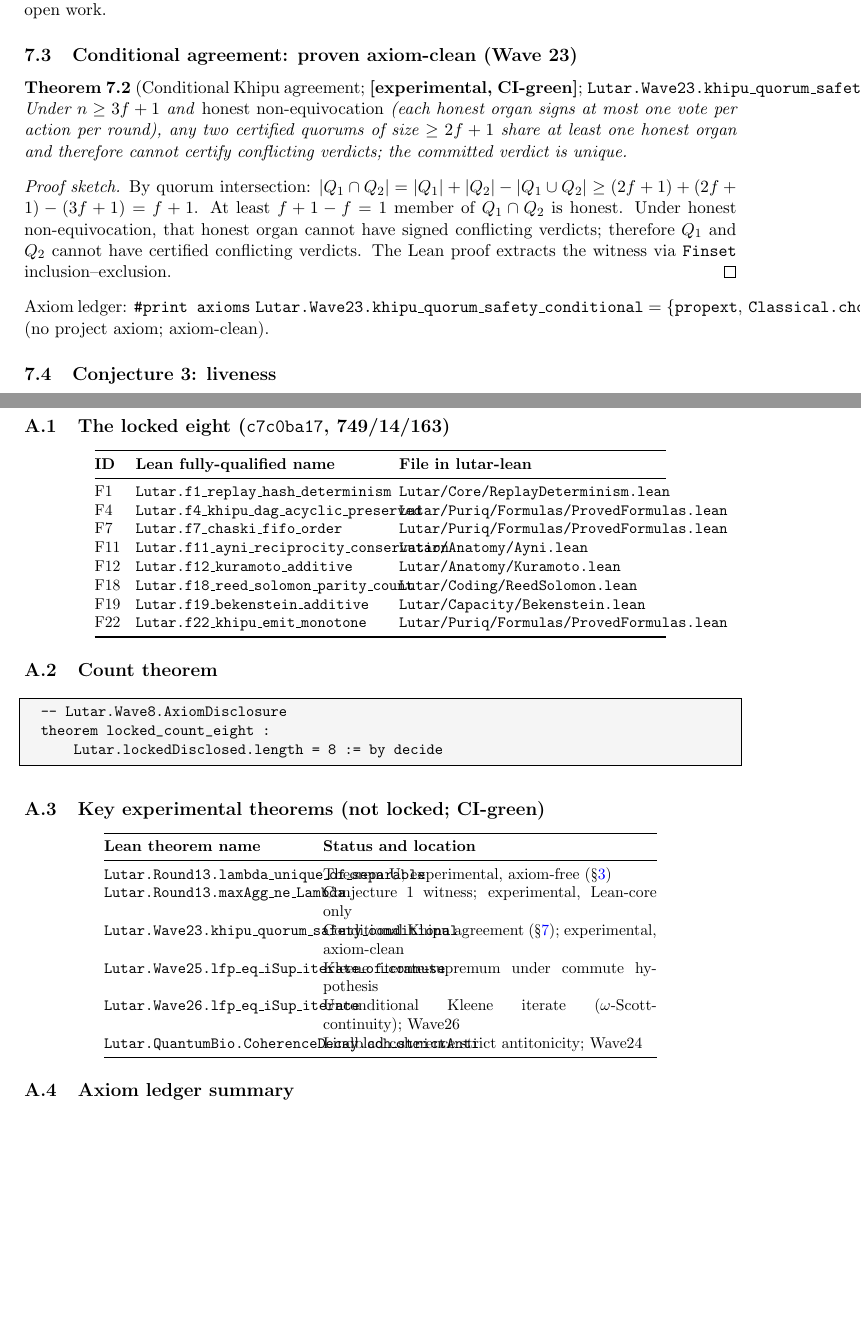
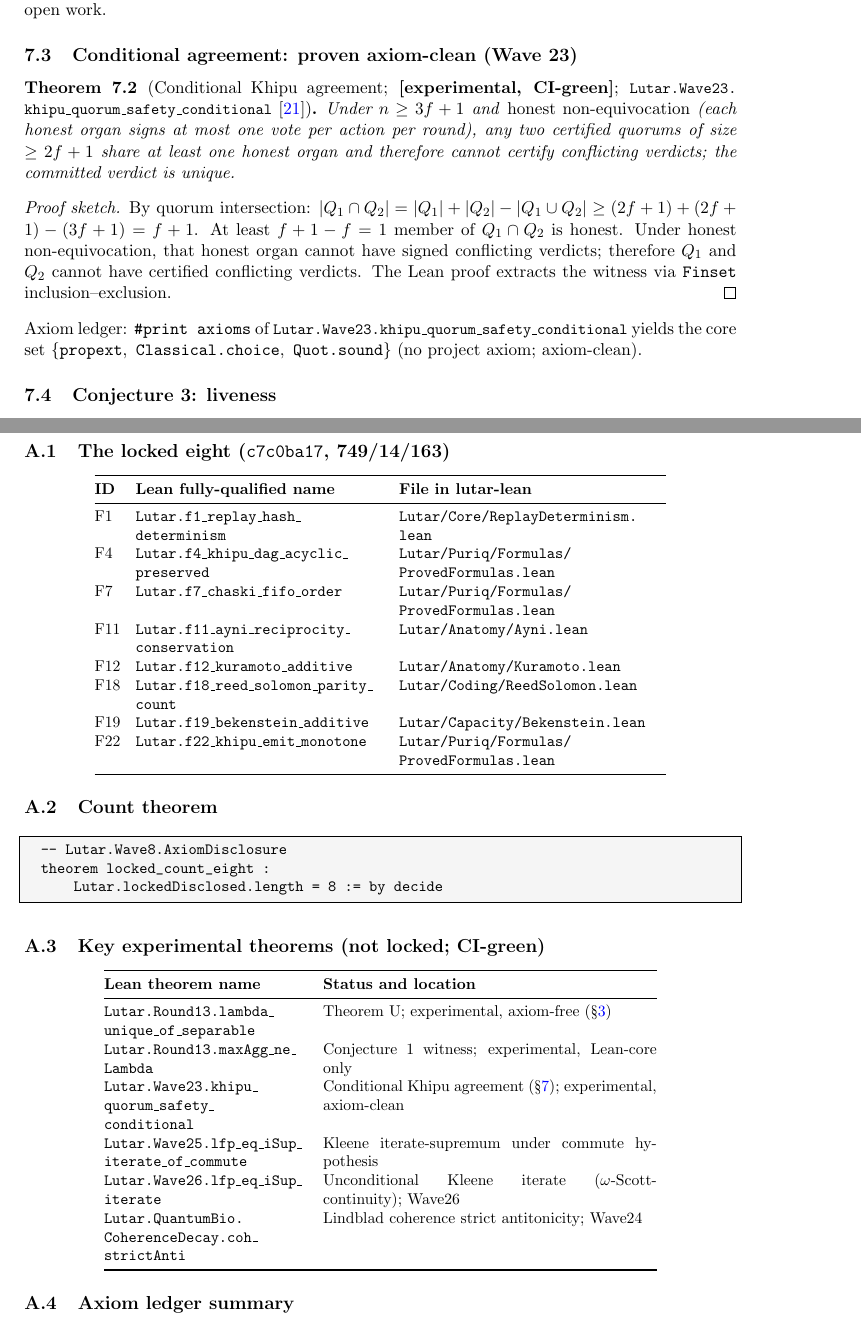
Before and after one commit to szl-holdings/szl-papers, a LaTeX thesis (thesis/arxiv/gpd-unified-v26/main.tex): two parts of pages 13 and 21 of 23, joined at a grey line, cut so that both start at the same text, the shorter picture padded with empty space. Compiled offline with pdfLaTeX.

Commit message:
fix(paper): resolve Lean-name table overlaps (#13)
Section 4.2 (eight formulas), the fully-qualified names table, Theorem U
header, axiom-ledger line, and the P3/P4 pillar table had long Lean theorem
names overflowing their columns/margins. Adds a breakable \lean{} helper and
rebalances column widths so identifiers wrap cleanly. Formatting only:
no claim, number, or proof changed (8 locked, Lambda = Conjecture 1, kernel
c7c0ba17 all identical in substance). Compiles clean, 23 pages.

Signed-off-by: Stephen Lutar <stephenlutar2@gmail.com>

```diff
--- a/thesis/arxiv/gpd-unified-v26/main.tex
+++ b/thesis/arxiv/gpd-unified-v26/main.tex
@@ -22,6 +22,7 @@
 \usepackage{amsmath,amssymb,amsthm}
 \usepackage{booktabs}
 \usepackage{array}
+\usepackage{seqsplit}
 \usepackage{longtable}
 \usepackage{listings}
 \usepackage{xcolor}
@@ -44,6 +45,15 @@
   backgroundcolor=\color{gray!8}
 }
 
+%% ---------- Helper: breakable monospace identifiers (for long Lean names) ---
+% Renders an identifier in small typewriter. Long dotted/snake_case names are
+% pre-broken at separators in the source using \_ and \. followed by nothing;
+% here we simply allow a break after every explicit \allowbreak the caller (or
+% the \lb helper below) inserts. \lb = a zero-width break opportunity usable
+% inside \texttt so long tokens wrap instead of overflowing the column/margin.
+\newcommand{\lean}[1]{{\small\ttfamily #1}}
+\newcommand{\lb}{\discretionary{}{}{}}
+
 %% ---------- Theorem environments ---------------------------------------
 \newtheorem{theorem}{Theorem}[section]
 \newtheorem{corollary}[theorem]{Corollary}
@@ -56,9 +66,9 @@
 %% ---------- Macros ----------------------------------------------------
 \newcommand{\Lam}{\Lambda}
 \newcommand{\kernelaxioms}%
-  {\{\texttt{propext},\,\texttt{funext},\,\texttt{Classical.choice},\,\texttt{Quot.sound}\}}
+  {\{\texttt{propext},\allowbreak\ \texttt{funext},\allowbreak\ \texttt{Classical.choice},\allowbreak\ \texttt{Quot.sound}\}}
 \newcommand{\Ucoreaxioms}%
-  {\{\texttt{propext},\,\texttt{Classical.choice},\,\texttt{Quot.sound}\}}
+  {\{\texttt{propext},\allowbreak\ \texttt{Classical.choice},\allowbreak\ \texttt{Quot.sound}\}}
 \newcommand{\locked}{\textbf{[locked]}}
 \newcommand{\experimental}{\textbf{[experimental, CI-green]}}
 \newcommand{\conj}{\textbf{[Conjecture]}}
@@ -765,9 +777,9 @@ conflicting verdicts.  The Lean proof extracts the witness via
 \texttt{Finset} inclusion--exclusion.
 \end{proof}
 
-\noindent Axiom ledger: $\texttt{\#print axioms}\;
-\texttt{Lutar.Wave23.khipu\_quorum\_safety\_conditional} = \Ucoreaxioms$
-(no project axiom; axiom-clean).
+\noindent Axiom ledger: \texttt{\#print axioms} of
+\lean{Lutar.\lb Wave23.\lb khipu\_\lb quorum\_\lb safety\_\lb conditional}
+yields the core set $\Ucoreaxioms$ (no project axiom; axiom-clean).
 
 \subsection{Conjecture 3: liveness}
 
@@ -1114,22 +1126,22 @@ ensure that it never needs to be.
 \toprule
 \textbf{ID} & \textbf{Lean fully-qualified name} & \textbf{File in lutar-lean} \\
 \midrule
-F1  & \texttt{Lutar.f1\_replay\_hash\_determinism}
-    & \texttt{Lutar/Core/ReplayDeterminism.lean} \\
-F4  & \texttt{Lutar.f4\_khipu\_dag\_acyclic\_preserved}
-    & \texttt{Lutar/Puriq/Formulas/ProvedFormulas.lean} \\
-F7  & \texttt{Lutar.f7\_chaski\_fifo\_order}
-    & \texttt{Lutar/Puriq/Formulas/ProvedFormulas.lean} \\
-F11 & \texttt{Lutar.f11\_ayni\_reciprocity\_conservation}
-    & \texttt{Lutar/Anatomy/Ayni.lean} \\
-F12 & \texttt{Lutar.f12\_kuramoto\_additive}
-    & \texttt{Lutar/Anatomy/Kuramoto.lean} \\
-F18 & \texttt{Lutar.f18\_reed\_solomon\_parity\_count}
-    & \texttt{Lutar/Coding/ReedSolomon.lean} \\
-F19 & \texttt{Lutar.f19\_bekenstein\_additive}
-    & \texttt{Lutar/Capacity/Bekenstein.lean} \\
-F22 & \texttt{Lutar.f22\_khipu\_emit\_monotone}
-    & \texttt{Lutar/Puriq/Formulas/ProvedFormulas.lean} \\
+F1  & \lean{Lutar.\lb f1\_\lb replay\_\lb hash\_\lb determinism}
+    & \lean{Lutar/\lb Core/\lb ReplayDeterminism.\lb lean} \\
+F4  & \lean{Lutar.\lb f4\_\lb khipu\_\lb dag\_\lb acyclic\_\lb preserved}
+    & \lean{Lutar/\lb Puriq/\lb Formulas/\lb ProvedFormulas.\lb lean} \\
+F7  & \lean{Lutar.\lb f7\_\lb chaski\_\lb fifo\_\lb order}
+    & \lean{Lutar/\lb Puriq/\lb Formulas/\lb ProvedFormulas.\lb lean} \\
+F11 & \lean{Lutar.\lb f11\_\lb ayni\_\lb reciprocity\_\lb conservation}
+    & \lean{Lutar/\lb Anatomy/\lb Ayni.\lb lean} \\
+F12 & \lean{Lutar.\lb f12\_\lb kuramoto\_\lb additive}
+    & \lean{Lutar/\lb Anatomy/\lb Kuramoto.\lb lean} \\
+F18 & \lean{Lutar.\lb f18\_\lb reed\_\lb solomon\_\lb parity\_\lb count}
+    & \lean{Lutar/\lb Coding/\lb ReedSolomon.\lb lean} \\
+F19 & \lean{Lutar.\lb f19\_\lb bekenstein\_\lb additive}
+    & \lean{Lutar/\lb Capacity/\lb Bekenstein.\lb lean} \\
+F22 & \lean{Lutar.\lb f22\_\lb khipu\_\lb emit\_\lb monotone}
+    & \lean{Lutar/\lb Puriq/\lb Formulas/\lb ProvedFormulas.\lb lean} \\
 \bottomrule
 \end{tabular}
 \end{center}
@@ -1149,17 +1161,17 @@ theorem locked_count_eight :
 \toprule
 \textbf{Lean theorem name} & \textbf{Status and location} \\
 \midrule
-\texttt{Lutar.Round13.lambda\_unique\_of\_separable}
+\lean{Lutar.\lb Round13.\lb lambda\_\lb unique\_\lb of\_\lb separable}
   & Theorem~U; experimental, axiom-free (\S\ref{sec:lambda}) \\
-\texttt{Lutar.Round13.maxAgg\_ne\_Lambda}
+\lean{Lutar.\lb Round13.\lb maxAgg\_\lb ne\_\lb Lambda}
   & Conjecture~1 witness; experimental, Lean-core only \\
-\texttt{Lutar.Wave23.khipu\_quorum\_safety\_conditional}
+\lean{Lutar.\lb Wave23.\lb khipu\_\lb quorum\_\lb safety\_\lb conditional}
   & Conditional Khipu agreement (\S\ref{sec:khipu}); experimental, axiom-clean \\
-\texttt{Lutar.Wave25.lfp\_eq\_iSup\_iterate\_of\_commute}
+\lean{Lutar.\lb Wave25.\lb lfp\_\lb eq\_\lb iSup\_\lb iterate\_\lb of\_\lb commute}
   & Kleene iterate-supremum under commute hypothesis \\
-\texttt{Lutar.Wave26.lfp\_eq\_iSup\_iterate}
+\lean{Lutar.\lb Wave26.\lb lfp\_\lb eq\_\lb iSup\_\lb iterate}
   & Unconditional Kleene iterate ($\omega$-Scott-continuity); Wave26 \\
-\texttt{Lutar.QuantumBio.CoherenceDecay.coh\_strictAnti}
+\lean{Lutar.\lb QuantumBio.\lb CoherenceDecay.\lb coh\_\lb strictAnti}
   & Lindblad coherence strict antitonicity; Wave24 \\
 \bottomrule
 \end{tabular}
```
Also changed, not shown: thesis/arxiv/gpd-unified-v26/main.pdf (added), thesis/arxiv/gpd-unified-v26/main.tex (44 more changed lines).
